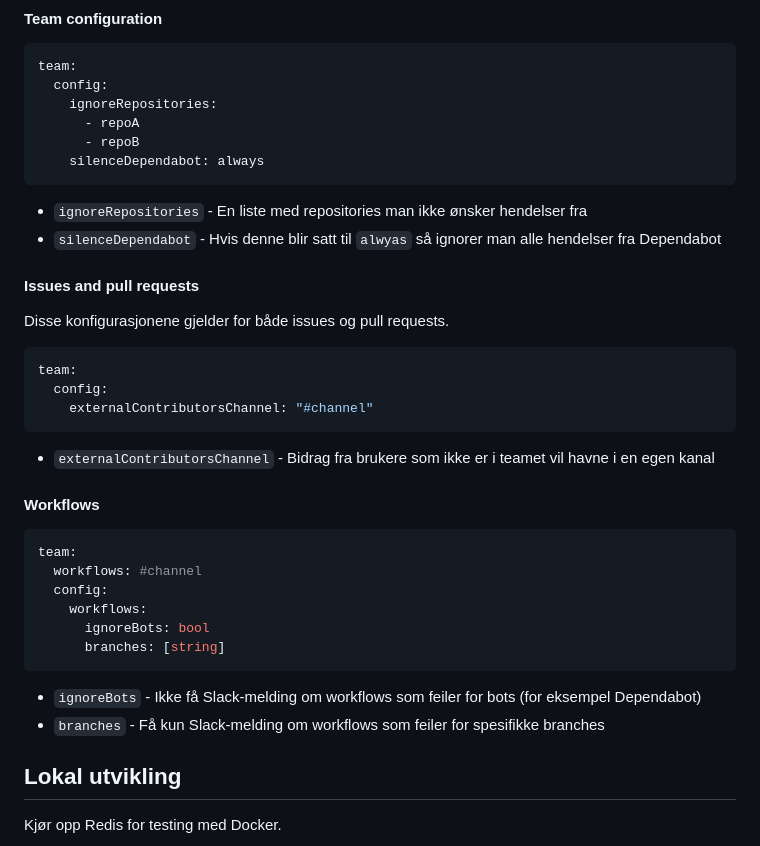
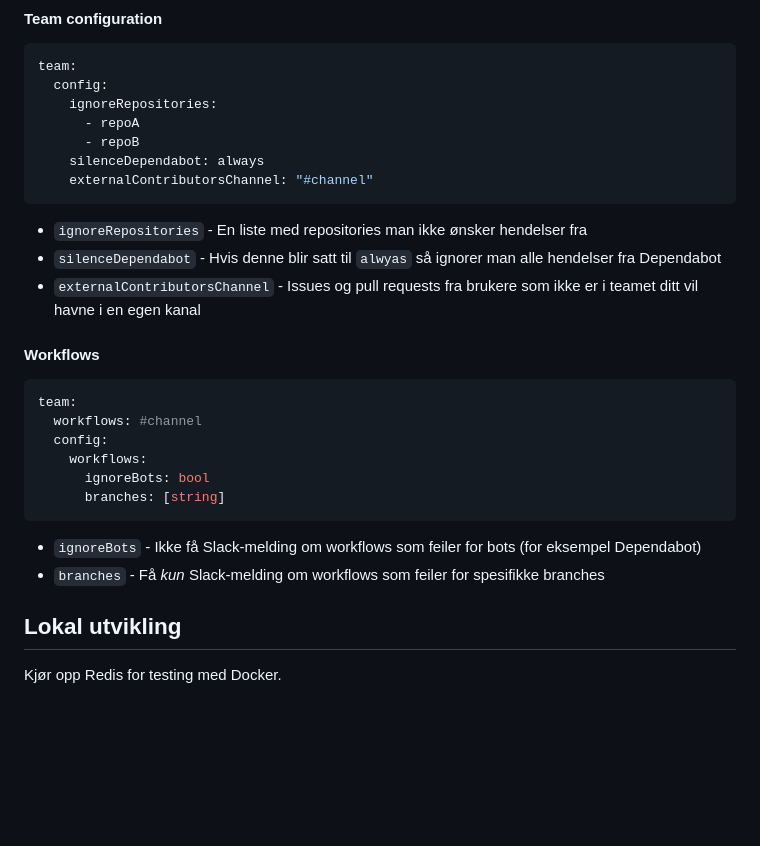
Before and after one commit to navikt/ghep, a Markdown page: README.md, the part around one of its changes. GitHub-like rendering; blank space fills up the shorter version.

````diff
--- a/README.md
+++ b/README.md
@@ -29,22 +63,12 @@ team:
       - repoA
       - repoB
     silenceDependabot: always
+    externalContributorsChannel: "#channel"
 ```
 
 - `ignoreRepositories` - En liste med repositories man ikke ønsker hendelser fra
 - `silenceDependabot` - Hvis denne blir satt til `alwyas` så ignorer man alle hendelser fra Dependabot
-
-#### Issues and pull requests
-
-Disse konfigurasjonene gjelder for både issues og pull requests.
-
-``` yaml
-team:
-  config:
-    externalContributorsChannel: "#channel"
-```
-
-- `externalContributorsChannel` - Bidrag fra brukere som ikke er i teamet vil havne i en egen kanal
+- `externalContributorsChannel` - Issues og pull requests fra brukere som ikke er i teamet ditt vil havne i en egen kanal
 
 #### Workflows
 
@@ -58,7 +82,7 @@ team:
 ```
 
 - `ignoreBots` - Ikke få Slack-melding om workflows som feiler for bots (for eksempel Dependabot)
-- `branches` - Få kun Slack-melding om workflows som feiler for spesifikke branches
+- `branches` - Få *kun* Slack-melding om workflows som feiler for spesifikke branches
 
 ## Lokal utvikling
 
````
Also changed, not shown: other parts of README.md (+36 -2 lines), images/commits.png (added), images/failed-workflow.png (added), images/issue.png (added), images/pull-request.png (added), 1 other file.
